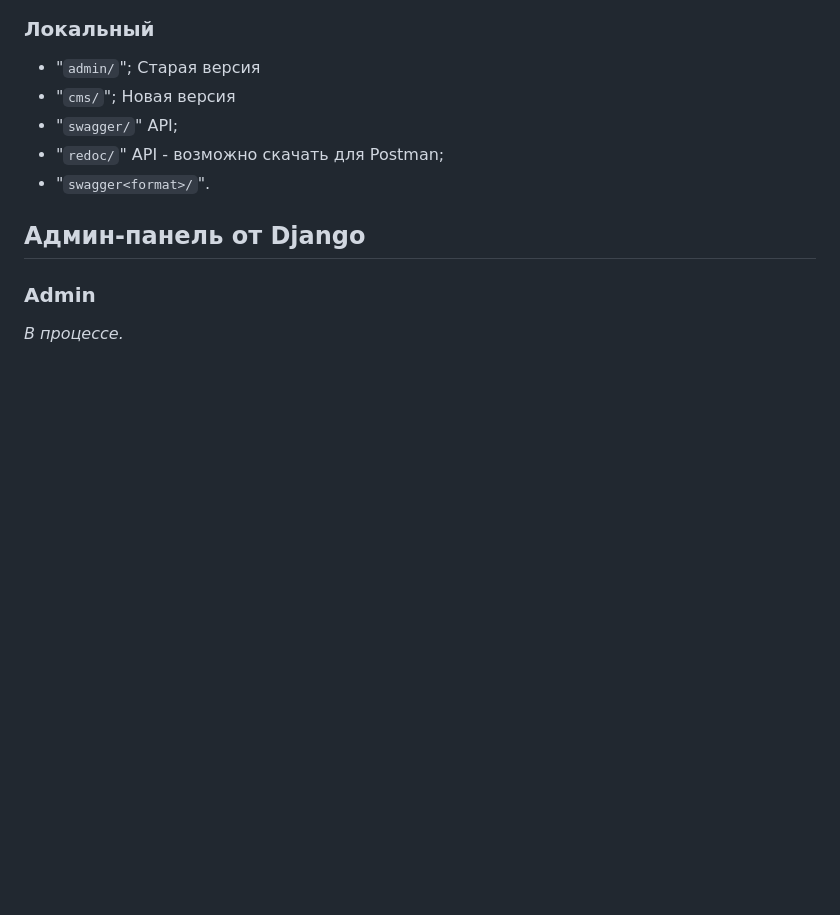
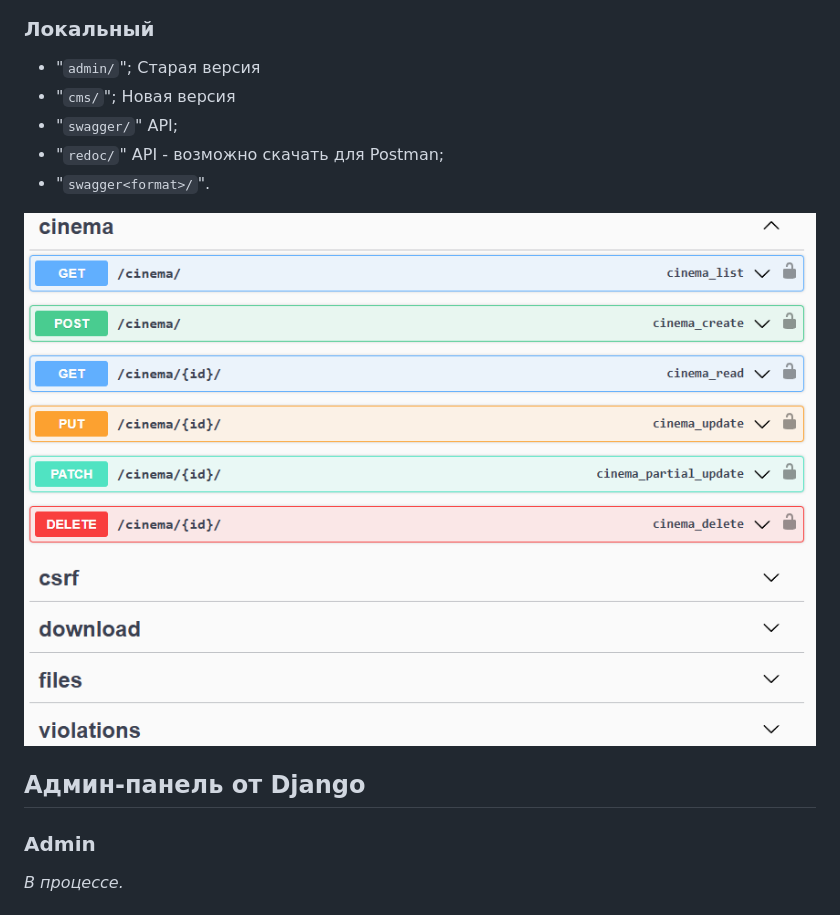
Before and after one commit to Tryd0g0lik/cinema_category, a Markdown page: README.md, the part around the change. GitHub-like rendering; pictures changed too: img/swagger.png (added); blank space fills up the shorter version.

Commit message:
[master]: control commit

```diff
--- a/README.md
+++ b/README.md
@@ -78,7 +78,7 @@ echo "All databases created successfully!"
 * "`redoc/`" API - возможно скачать для Postman;
 * "`swagger<format>/`".
 
-
+![swagger](./img/swagger.png)
 
 ## Админ-панель от Django
 ### Admin
```
